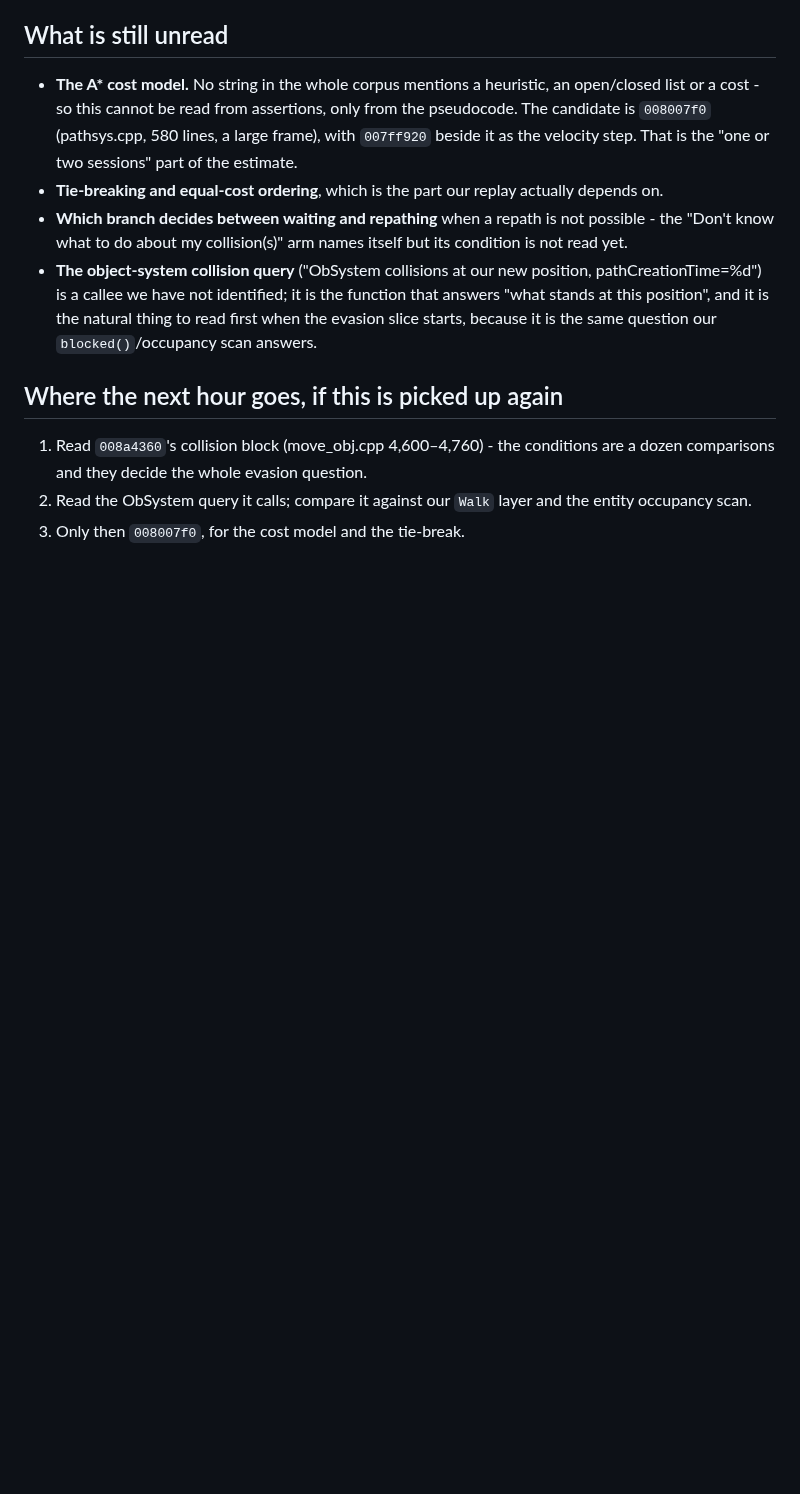
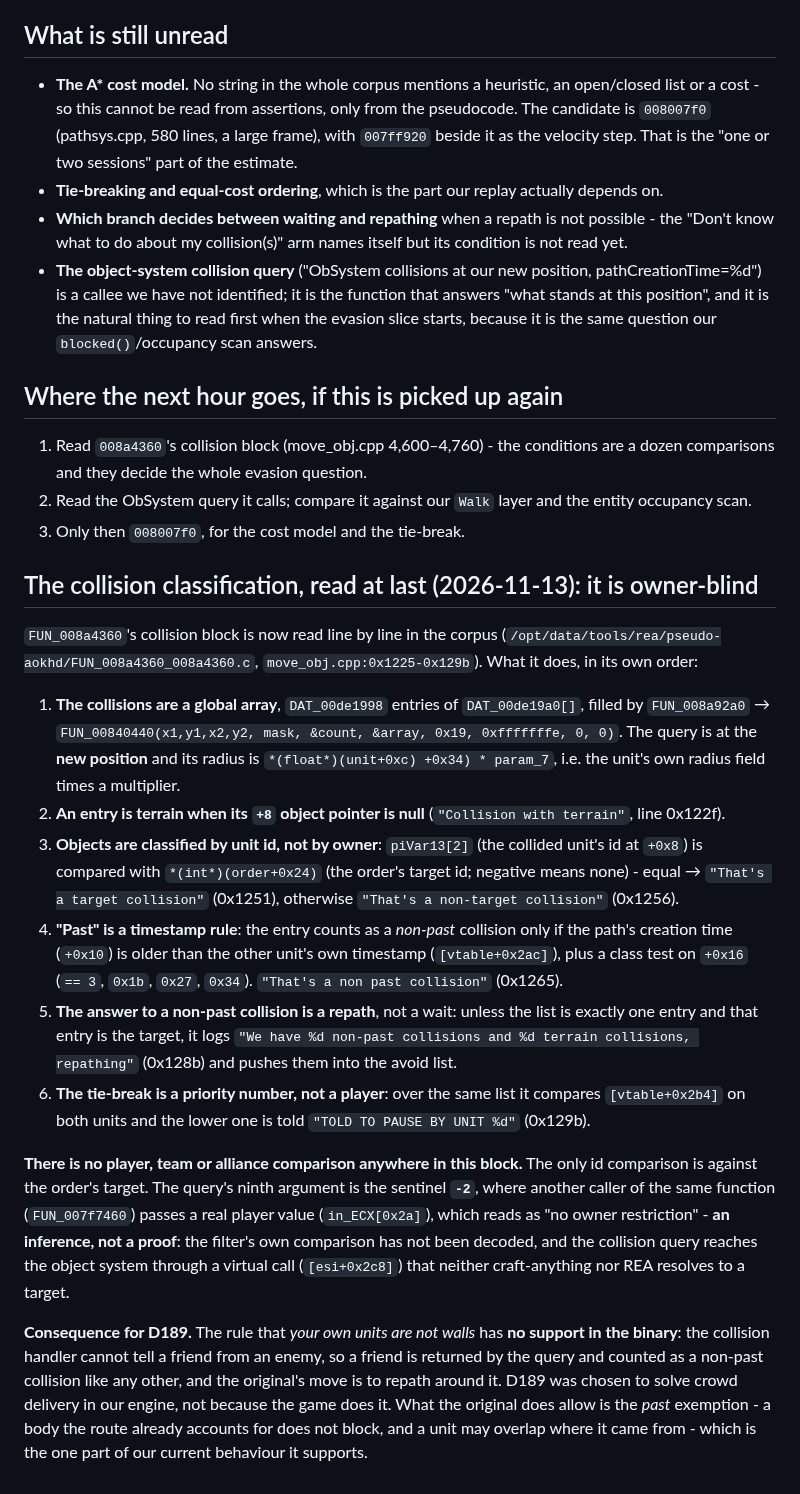
Before and after one commit to Rodelero1/ruage, a Markdown page: docs/movement-in-the-binary.md, the part around the change. GitHub-like rendering; blank space fills up the shorter version.

Commit message:
the collision block is owner-blind: a friend is a non-past collision like any other, and the answer is a repath

```diff
--- a/docs/movement-in-the-binary.md
+++ b/docs/movement-in-the-binary.md
@@ -118,3 +118,36 @@ its own and the owner's stated preference is bounded scope over maximal fidelity
    the whole evasion question.
 2. Read the ObSystem query it calls; compare it against our `Walk` layer and the entity occupancy scan.
 3. Only then `008007f0`, for the cost model and the tie-break.
+
+## The collision classification, read at last (2026-11-13): it is owner-blind
+
+`FUN_008a4360`'s collision block is now read line by line in the corpus
+(`/opt/data/tools/rea/pseudo-aokhd/FUN_008a4360_008a4360.c`, `move_obj.cpp:0x1225-0x129b`). What it does, in its own order:
+
+1. **The collisions are a global array**, `DAT_00de1998` entries of `DAT_00de19a0[]`, filled by `FUN_008a92a0` →
+   `FUN_00840440(x1,y1,x2,y2, mask, &count, &array, 0x19, 0xfffffffe, 0, 0)`. The query is at the **new position** and its
+   radius is `*(float*)(unit+0xc) +0x34) * param_7`, i.e. the unit's own radius field times a multiplier.
+2. **An entry is terrain when its `+8` object pointer is null** (`"Collision with terrain"`, line 0x122f).
+3. **Objects are classified by unit id, not by owner**: `piVar13[2]` (the collided unit's id at `+0x8`) is compared with
+   `*(int*)(order+0x24)` (the order's target id; negative means none) - equal → `"That's a target collision"` (0x1251),
+   otherwise `"That's a non-target collision"` (0x1256).
+4. **"Past" is a timestamp rule**: the entry counts as a *non-past* collision only if the path's creation time
+   (`+0x10`) is older than the other unit's own timestamp (`[vtable+0x2ac]`), plus a class test on `+0x16`
+   (`== 3`, `0x1b`, `0x27`, `0x34`). `"That's a non past collision"` (0x1265).
+5. **The answer to a non-past collision is a repath**, not a wait: unless the list is exactly one entry and that entry is
+   the target, it logs `"We have %d non-past collisions and %d terrain collisions, repathing"` (0x128b) and pushes them into
+   the avoid list.
+6. **The tie-break is a priority number, not a player**: over the same list it compares `[vtable+0x2b4]` on both units and
+   the lower one is told `"TOLD TO PAUSE BY UNIT %d"` (0x129b).
+
+**There is no player, team or alliance comparison anywhere in this block.** The only id comparison is against the order's
+target. The query's ninth argument is the sentinel **`-2`**, where another caller of the same function (`FUN_007f7460`)
+passes a real player value (`in_ECX[0x2a]`), which reads as "no owner restriction" - **an inference, not a proof**: the
+filter's own comparison has not been decoded, and the collision query reaches the object system through a virtual call
+(`[esi+0x2c8]`) that neither craft-anything nor REA resolves to a target.
+
+**Consequence for D189.** The rule that *your own units are not walls* has **no support in the binary**: the collision
+handler cannot tell a friend from an enemy, so a friend is returned by the query and counted as a non-past collision like
+any other, and the original's move is to repath around it. D189 was chosen to solve crowd delivery in our engine, not
+because the game does it. What the original does allow is the *past* exemption - a body the route already accounts for does
+not block, and a unit may overlap where it came from - which is the one part of our current behaviour it supports.
```
